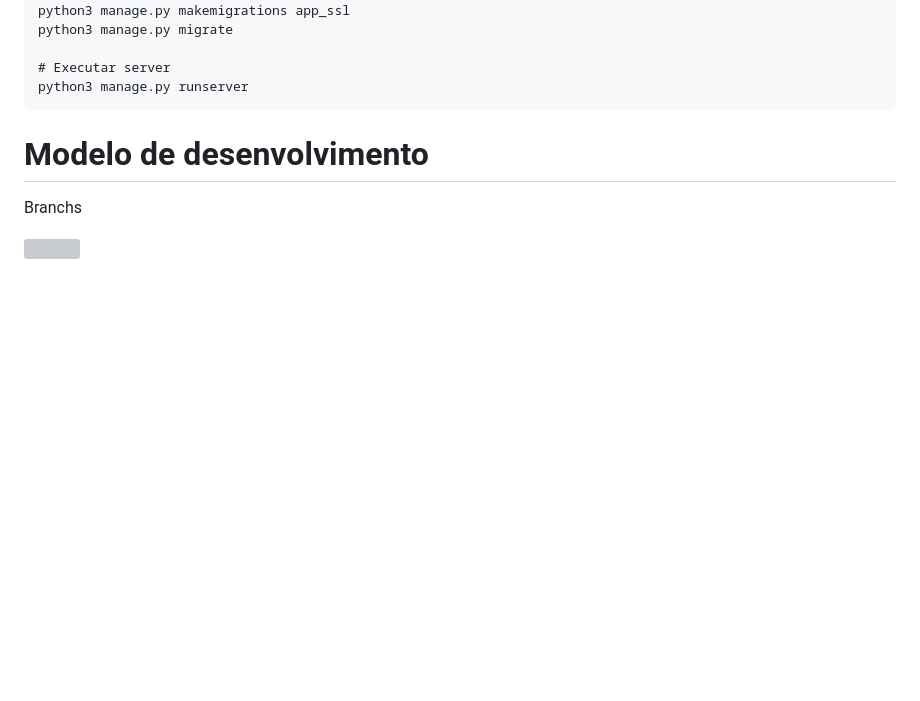
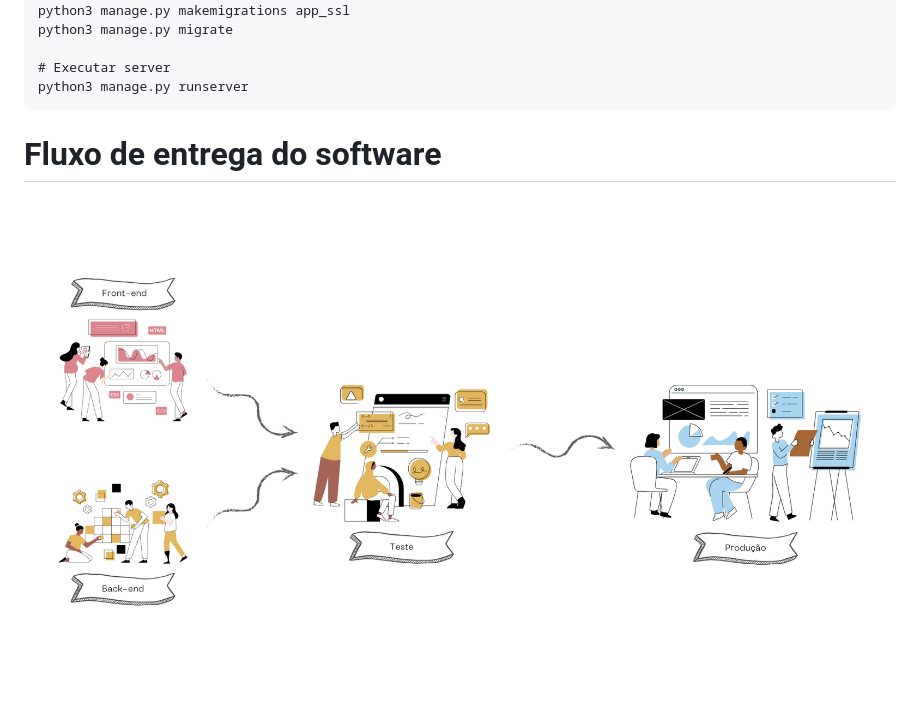
Before and after one commit to GabrielBatistaCco/ssl-manager, a Markdown page: README.md, the part around the change. GitHub-like rendering; pictures changed too: Fluxo-entrega.png (added); blank space fills up the shorter version; grey boxes are pictures that could not be loaded.

Commit message:
Add fluxo de entrega do software no README

````diff
--- a/README.md
+++ b/README.md
@@ -18,8 +18,6 @@ python3 manage.py migrate
 python3 manage.py runserver
 ```
 
-# Modelo de desenvolvimento
+# Fluxo de entrega do software
 
-Branchs
-
-<img src="/assets/img/branchs.gif">
+<img src="./Fluxo-entrega.png">
````
